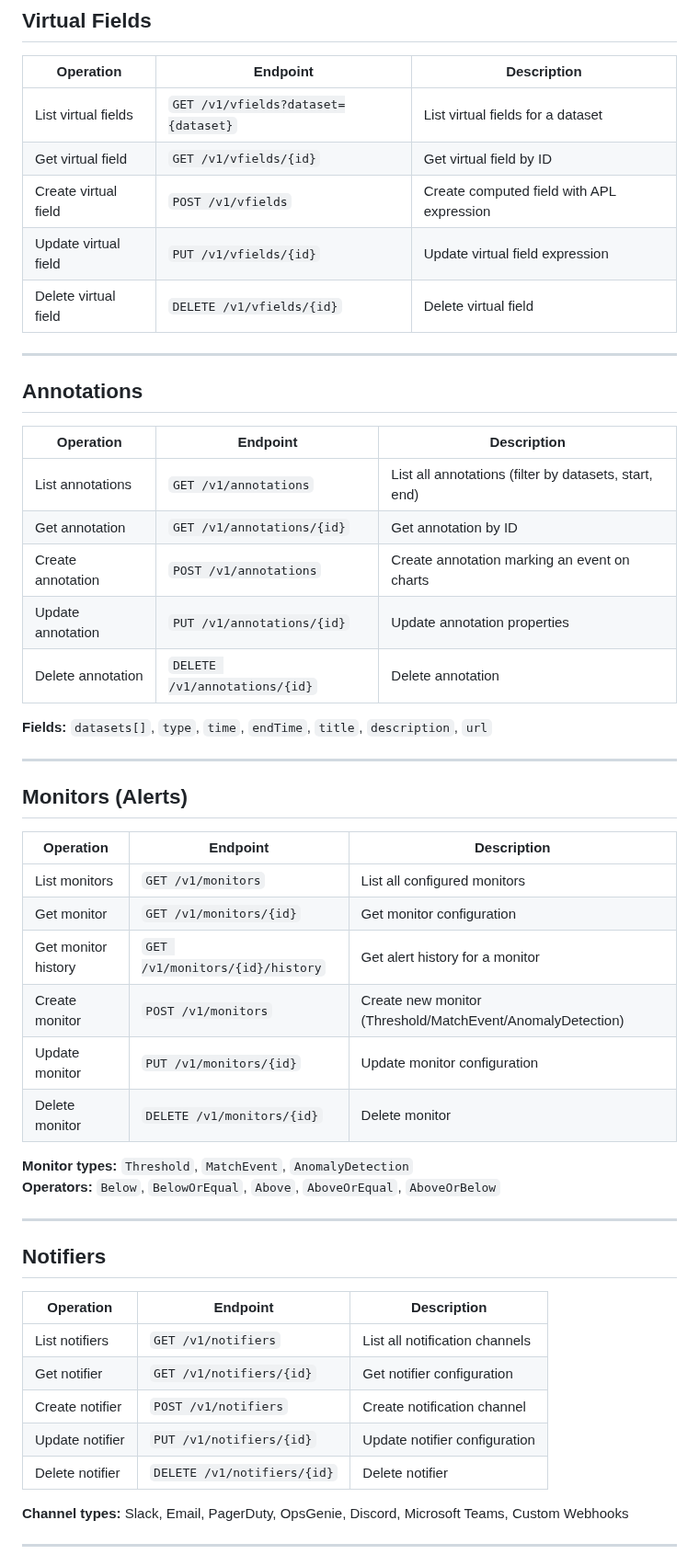
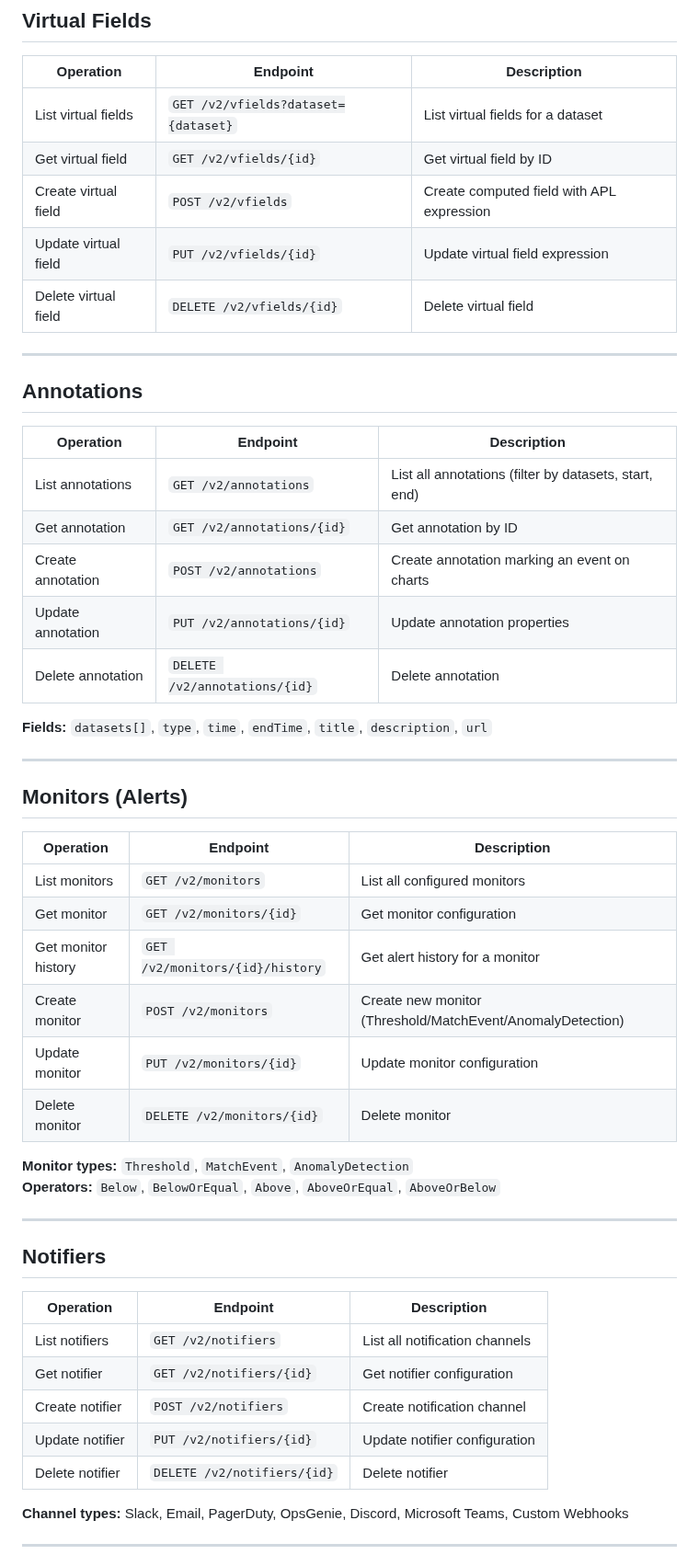
Before and after one commit to axiomhq/gilfoyle, a Markdown page: skill/reference/axiom.md, the part around one of its changes. Shown at 92% size. GitHub-like rendering.

```diff
--- a/skill/reference/axiom.md
+++ b/skill/reference/axiom.md
@@ -75,11 +75,11 @@ Summary of all operations available via Axiom API with a personal access token (
 
 | Operation | Endpoint | Description |
 |-----------|----------|-------------|
-| List virtual fields | `GET /v1/vfields?dataset={dataset}` | List virtual fields for a dataset |
-| Get virtual field | `GET /v1/vfields/{id}` | Get virtual field by ID |
-| Create virtual field | `POST /v1/vfields` | Create computed field with APL expression |
-| Update virtual field | `PUT /v1/vfields/{id}` | Update virtual field expression |
-| Delete virtual field | `DELETE /v1/vfields/{id}` | Delete virtual field |
+| List virtual fields | `GET /v2/vfields?dataset={dataset}` | List virtual fields for a dataset |
+| Get virtual field | `GET /v2/vfields/{id}` | Get virtual field by ID |
+| Create virtual field | `POST /v2/vfields` | Create computed field with APL expression |
+| Update virtual field | `PUT /v2/vfields/{id}` | Update virtual field expression |
+| Delete virtual field | `DELETE /v2/vfields/{id}` | Delete virtual field |
 
 ---
 
@@ -87,11 +87,11 @@ Summary of all operations available via Axiom API with a personal access token (
 
 | Operation | Endpoint | Description |
 |-----------|----------|-------------|
-| List annotations | `GET /v1/annotations` | List all annotations (filter by datasets, start, end) |
-| Get annotation | `GET /v1/annotations/{id}` | Get annotation by ID |
-| Create annotation | `POST /v1/annotations` | Create annotation marking an event on charts |
-| Update annotation | `PUT /v1/annotations/{id}` | Update annotation properties |
-| Delete annotation | `DELETE /v1/annotations/{id}` | Delete annotation |
+| List annotations | `GET /v2/annotations` | List all annotations (filter by datasets, start, end) |
+| Get annotation | `GET /v2/annotations/{id}` | Get annotation by ID |
+| Create annotation | `POST /v2/annotations` | Create annotation marking an event on charts |
+| Update annotation | `PUT /v2/annotations/{id}` | Update annotation properties |
+| Delete annotation | `DELETE /v2/annotations/{id}` | Delete annotation |
 
 **Fields:** `datasets[]`, `type`, `time`, `endTime`, `title`, `description`, `url`
 
@@ -101,12 +101,12 @@ Summary of all operations available via Axiom API with a personal access token (
 
 | Operation | Endpoint | Description |
 |-----------|----------|-------------|
-| List monitors | `GET /v1/monitors` | List all configured monitors |
-| Get monitor | `GET /v1/monitors/{id}` | Get monitor configuration |
-| Get monitor history | `GET /v1/monitors/{id}/history` | Get alert history for a monitor |
-| Create monitor | `POST /v1/monitors` | Create new monitor (Threshold/MatchEvent/AnomalyDetection) |
-| Update monitor | `PUT /v1/monitors/{id}` | Update monitor configuration |
-| Delete monitor | `DELETE /v1/monitors/{id}` | Delete monitor |
+| List monitors | `GET /v2/monitors` | List all configured monitors |
+| Get monitor | `GET /v2/monitors/{id}` | Get monitor configuration |
+| Get monitor history | `GET /v2/monitors/{id}/history` | Get alert history for a monitor |
+| Create monitor | `POST /v2/monitors` | Create new monitor (Threshold/MatchEvent/AnomalyDetection) |
+| Update monitor | `PUT /v2/monitors/{id}` | Update monitor configuration |
+| Delete monitor | `DELETE /v2/monitors/{id}` | Delete monitor |
 
 **Monitor types:** `Threshold`, `MatchEvent`, `AnomalyDetection`
 **Operators:** `Below`, `BelowOrEqual`, `Above`, `AboveOrEqual`, `AboveOrBelow`
@@ -117,11 +117,11 @@ Summary of all operations available via Axiom API with a personal access token (
 
 | Operation | Endpoint | Description |
 |-----------|----------|-------------|
-| List notifiers | `GET /v1/notifiers` | List all notification channels |
-| Get notifier | `GET /v1/notifiers/{id}` | Get notifier configuration |
-| Create notifier | `POST /v1/notifiers` | Create notification channel |
-| Update notifier | `PUT /v1/notifiers/{id}` | Update notifier configuration |
-| Delete notifier | `DELETE /v1/notifiers/{id}` | Delete notifier |
+| List notifiers | `GET /v2/notifiers` | List all notification channels |
+| Get notifier | `GET /v2/notifiers/{id}` | Get notifier configuration |
+| Create notifier | `POST /v2/notifiers` | Create notification channel |
+| Update notifier | `PUT /v2/notifiers/{id}` | Update notifier configuration |
+| Delete notifier | `DELETE /v2/notifiers/{id}` | Delete notifier |
 
 **Channel types:** Slack, Email, PagerDuty, OpsGenie, Discord, Microsoft Teams, Custom Webhooks
 
```
Also changed, not shown: other parts of skill/reference/axiom.md (+15 -15 lines).
